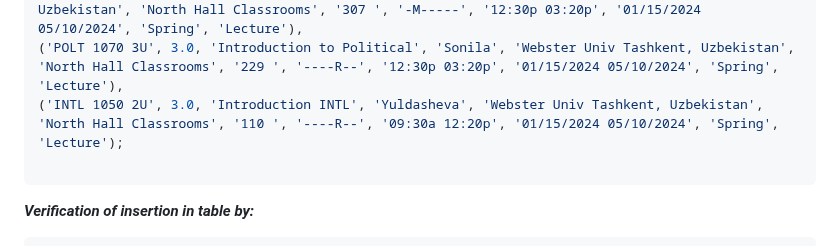
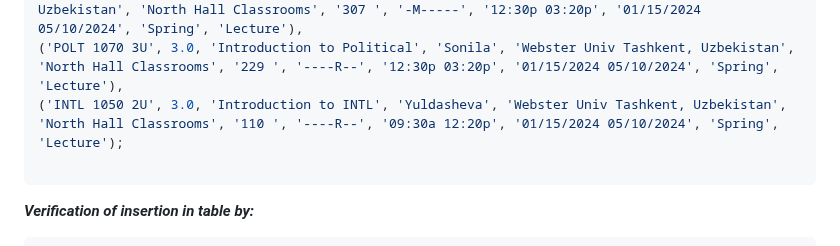
Before and after one commit to KamilaOtabekova/Mini-project-of-Kamila-Otabekova, a Markdown page: README.md, the part around the change. Drawn GitHub-style.

````diff
--- a/README.md
+++ b/README.md
@@ -78,7 +78,7 @@ INSERT INTO WebsterSchedule (crs_sec, hrs, title, instructor, campus, building,
 ('COSC 2810 3T', 3.0, 'Systems Analysis and Design', 'Artikov', 'Webster Univ Tashkent, Uzbekistan', 'North Hall Classrooms', '115 ', '-M-----', '03:30p 06:20p', '01/15/2024 05/10/2024', 'Spring', 'Lecture'),
 ('COSC 1570 2T', 3.0, 'Mathematics for Computer', 'Nacional', 'Webster Univ Tashkent, Uzbekistan', 'North Hall Classrooms', '307 ', '-M-----', '12:30p 03:20p', '01/15/2024 05/10/2024', 'Spring', 'Lecture'),
 ('POLT 1070 3U', 3.0, 'Introduction to Political', 'Sonila', 'Webster Univ Tashkent, Uzbekistan', 'North Hall Classrooms', '229 ', '----R--', '12:30p 03:20p', '01/15/2024 05/10/2024', 'Spring', 'Lecture'),
-('INTL 1050 2U', 3.0, 'Introduction INTL', 'Yuldasheva', 'Webster Univ Tashkent, Uzbekistan', 'North Hall Classrooms', '110 ', '----R--', '09:30a 12:20p', '01/15/2024 05/10/2024', 'Spring', 'Lecture');
+('INTL 1050 2U', 3.0, 'Introduction to INTL', 'Yuldasheva', 'Webster Univ Tashkent, Uzbekistan', 'North Hall Classrooms', '110 ', '----R--', '09:30a 12:20p', '01/15/2024 05/10/2024', 'Spring', 'Lecture');
 
 ```
 ***Verification of insertion in table by:***
````
